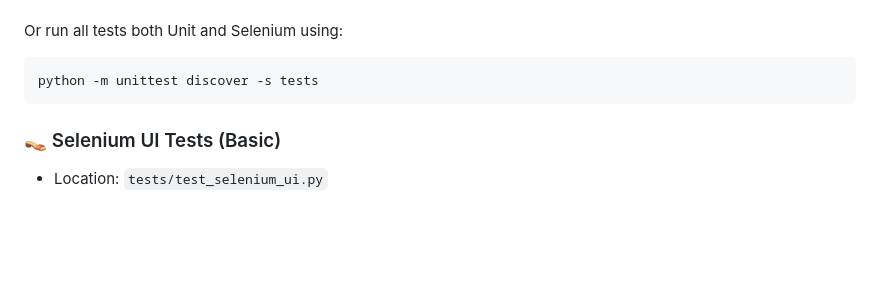
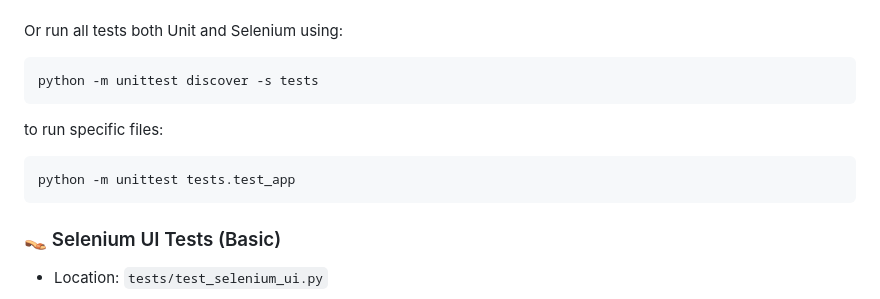
Before and after one commit to LithikaAA/CITS3403group_gc_74, a Markdown page: README.md, the part around the change. GitHub-like rendering; blank space fills up the shorter version.

````diff
--- a/README.md
+++ b/README.md
@@ -198,6 +198,10 @@ Or run all tests both Unit and Selenium using:
 ```bash
 python -m unittest discover -s tests
 ```
+to run specific files:
+```bash
+python -m unittest tests.test_app
+```
 
 ### 👡️ Selenium UI Tests (Basic)
 
````
